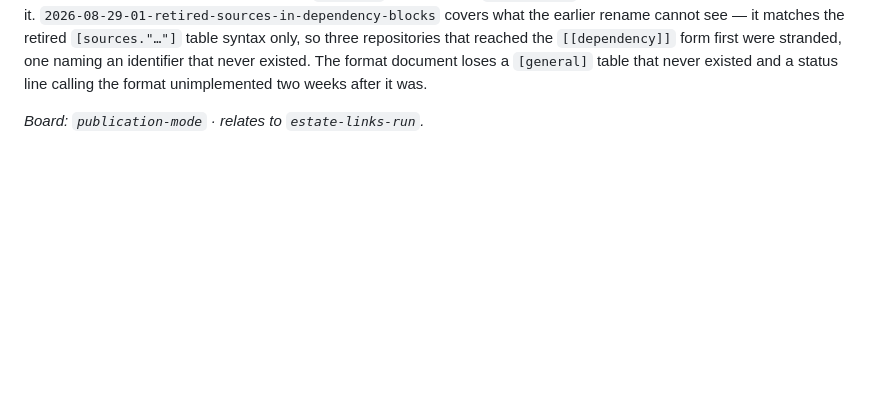
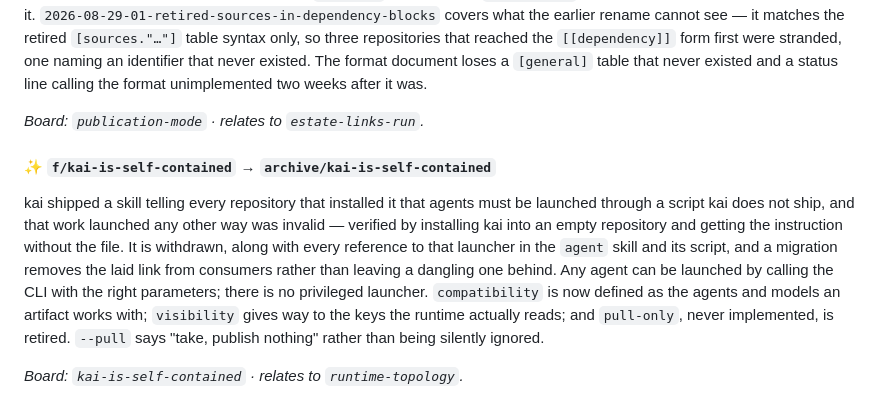
Before and after one commit to kaukea/kauk, a Markdown page: CHANGELOG.md, the part around the change. Rendered like a GitHub page; blank space fills up the shorter version.

Commit message:
📝 Place the entry for the withdrawal
The changelog carries it in the words the branch staged.

Agent: Claude Opus 5
Branch: main

```diff
--- a/CHANGELOG.md
+++ b/CHANGELOG.md
@@ -393,3 +393,19 @@ existed. The format document loses a `[general]` table that never existed and a
 status line calling the format unimplemented two weeks after it was.
 
 _Board: `publication-mode` · relates to `estate-links-run`._
+
+#### ✨ `f/kai-is-self-contained` → `archive/kai-is-self-contained`
+
+kai shipped a skill telling every repository that installed it that agents must be
+launched through a script kai does not ship, and that work launched any other way
+was invalid — verified by installing kai into an empty repository and getting the
+instruction without the file. It is withdrawn, along with every reference to that
+launcher in the `agent` skill and its script, and a migration removes the laid
+link from consumers rather than leaving a dangling one behind. Any agent can be
+launched by calling the CLI with the right parameters; there is no privileged
+launcher. `compatibility` is now defined as the agents and models an artifact
+works with; `visibility` gives way to the keys the runtime actually reads; and
+`pull-only`, never implemented, is retired. `--pull` says "take, publish nothing"
+rather than being silently ignored.
+
+_Board: `kai-is-self-contained` · relates to `runtime-topology`._
```
